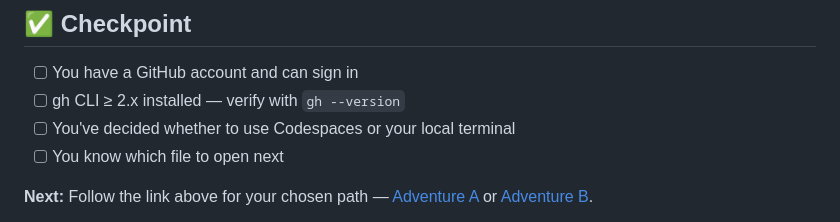
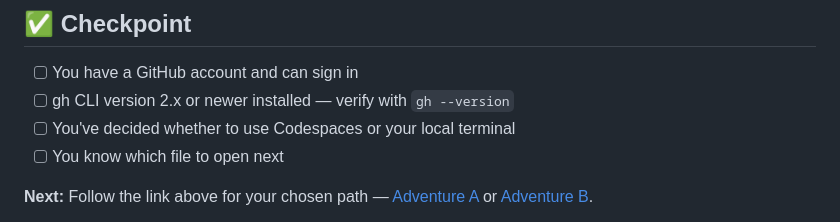
Before and after one commit to githubnext/gh-aw-workshop, a Markdown page: workshop/01-prerequisites.md, the part around the change. Rendered like a GitHub page.

Commit message:
docs: improve gh prerequisite wording
Co-authored-by: pelikhan <4175913+pelikhan@users.noreply.github.com>

```diff
--- a/workshop/01-prerequisites.md
+++ b/workshop/01-prerequisites.md
@@ -111,7 +111,7 @@ Now decide how you want to work:
 ## ✅ Checkpoint
 
 - [ ] You have a GitHub account and can sign in
-- [ ] gh CLI ≥ 2.x installed — verify with `gh --version`
+- [ ] gh CLI version 2.x or newer installed — verify with `gh --version`
 - [ ] You've decided whether to use Codespaces or your local terminal
 - [ ] You know which file to open next
 
```
